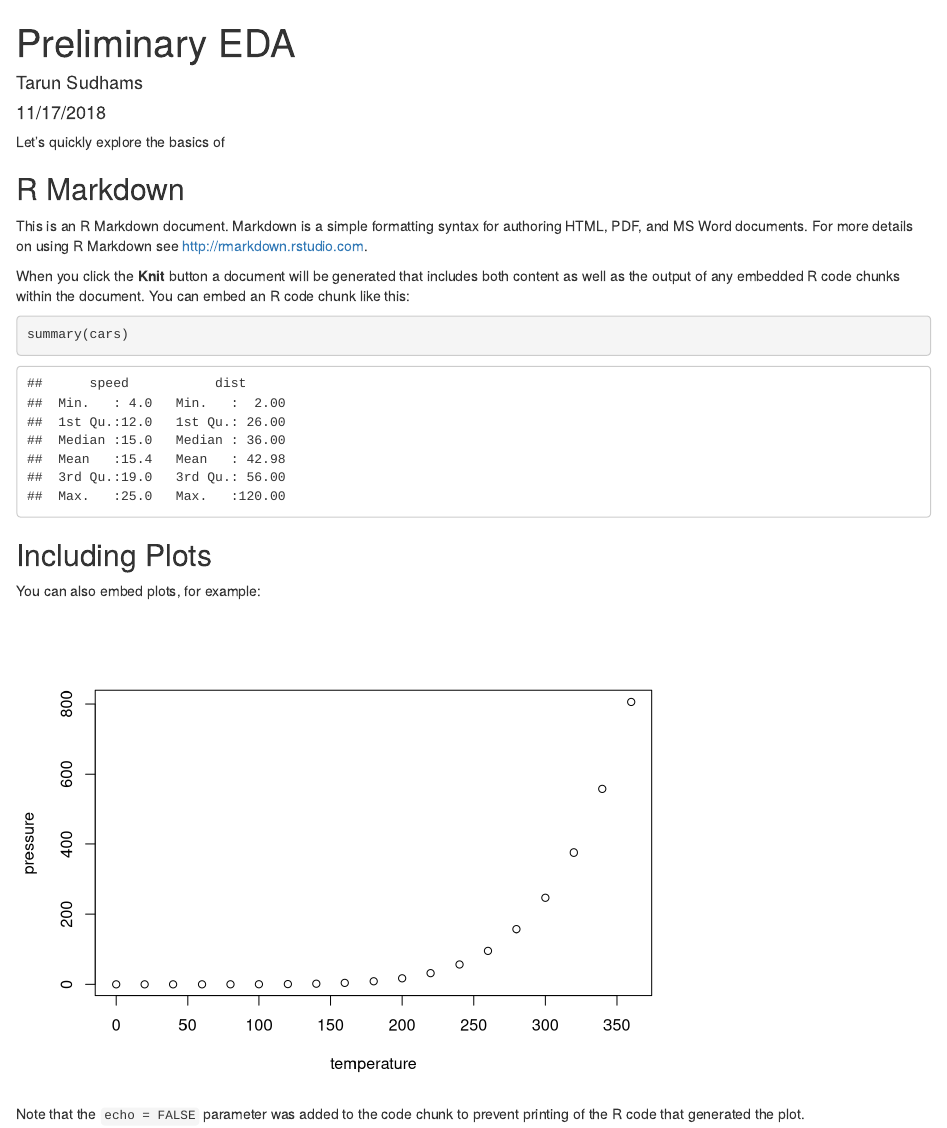
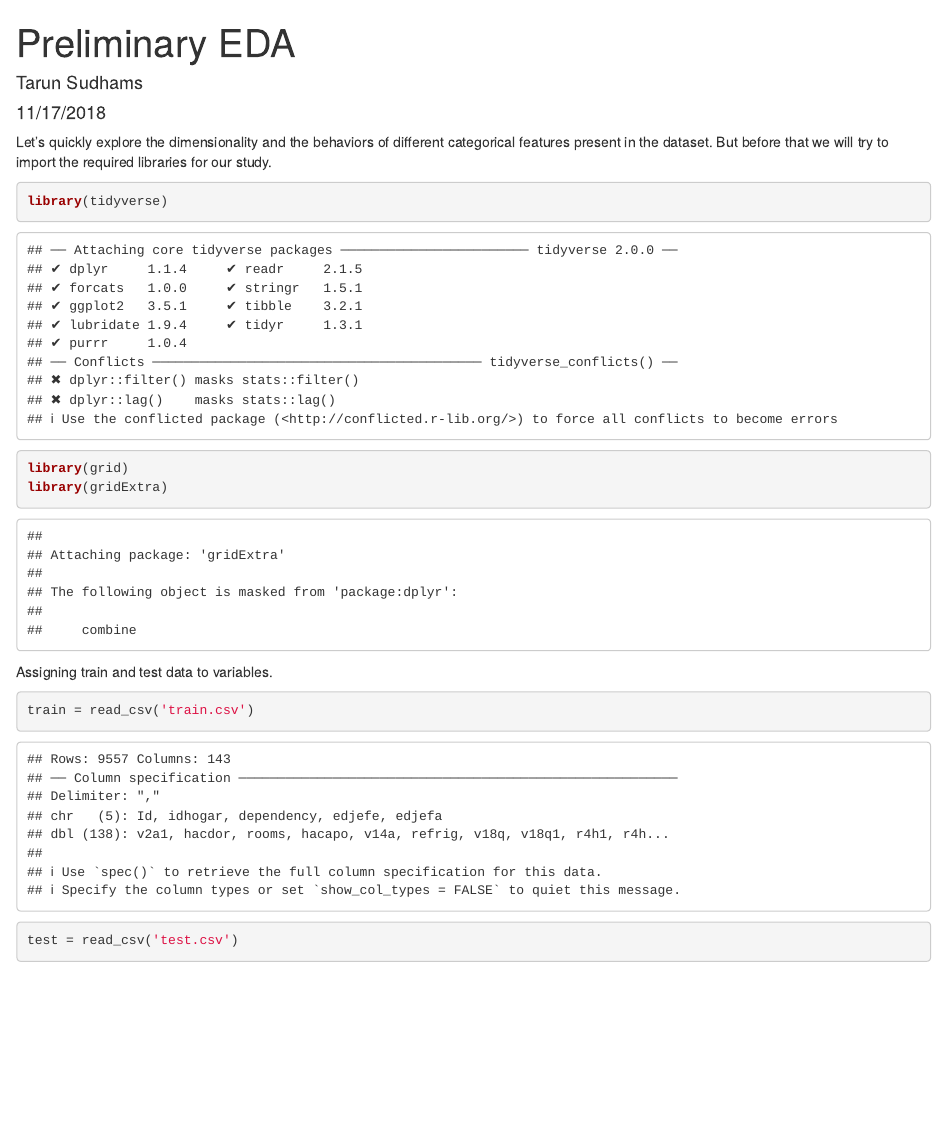
Before and after one commit to sudhamstarun/Costa-Rican-Household-Poverty-Level-Prediction, an R Markdown document (Prelimnary_EDA.Rmd): the page in a window 1100 px wide, from its top. Rendered offline with R 4.5, knitr and Pandoc, with nearby package versions; some code elsewhere in the file could not run offline.

Commit message:
EDA variables 1

````diff
--- a/Prelimnary_EDA.Rmd
+++ b/Prelimnary_EDA.Rmd
@@ -5,6 +5,16 @@ date: "11/17/2018"
 output: html_document
 ---
 
-Let's quickly explore the basics of
+Let's quickly explore the dimensionality and the behaviors of different categorical features present in the dataset. But before that we will try to import the required libraries for our study.
 
 ```{r}
+library(tidyverse)
+library(grid)
+library(gridExtra)
+```
+
+Assigning train and test data to variables.
+
+```{r}
+train = read_csv('train.csv')
+test = read_csv('test.csv')
@@ -11,4 +38,3 @@ Let's quickly explore the basics of
 
 ```
 
-## R Markdown
@@ -15,18 +50,2 @@ Let's quickly explore the basics of
 
-This is an R Markdown document. Markdown is a simple formatting syntax for authoring HTML, PDF, and MS Word documents. For more details on using R Markdown see <http://rmarkdown.rstudio.com>.
-
-When you click the **Knit** button a document will be generated that includes both content as well as the output of any embedded R code chunks within the document. You can embed an R code chunk like this:
-
-```{r cars}
-summary(cars)
 ```
-
-## Including Plots
-
-You can also embed plots, for example:
-
-```{r pressure, echo=FALSE}
-plot(pressure)
-```
-
-Note that the `echo = FALSE` parameter was added to the code chunk to prevent printing of the R code that generated the plot.
````
Also changed, not shown: Prelimnary_EDA.Rmd (26 more changed lines).
